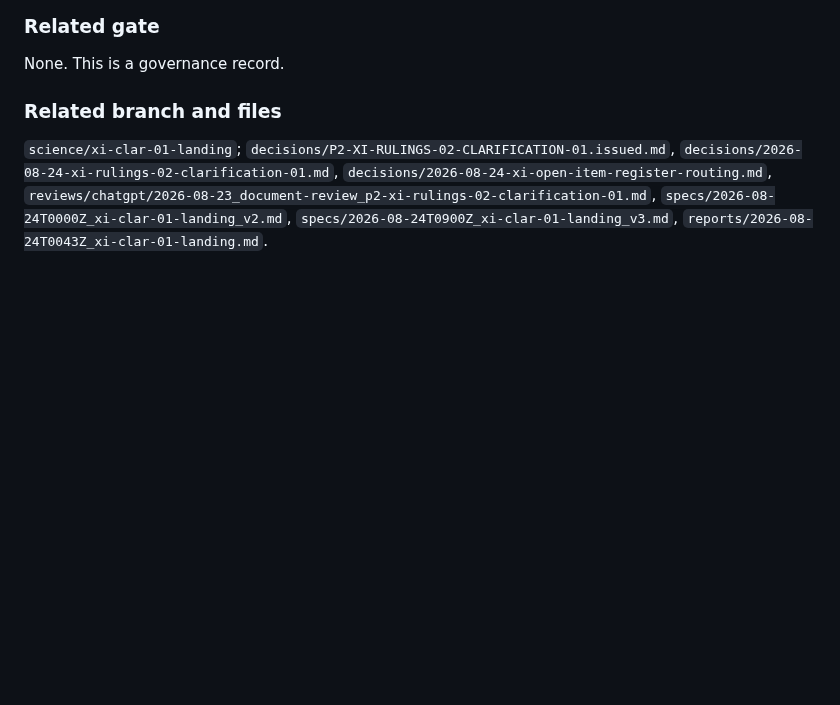
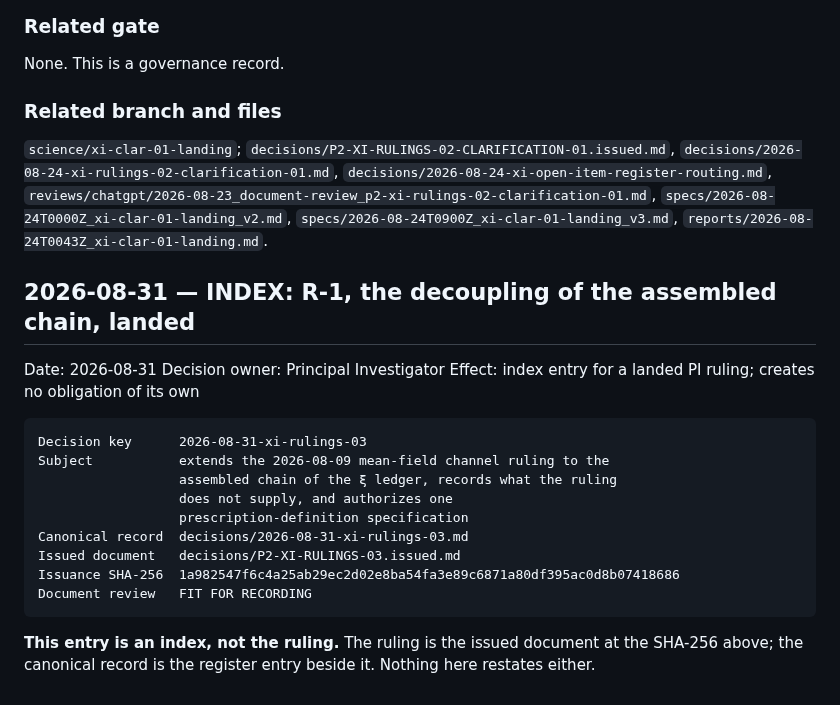
Before and after one commit to zetacheng/2-emergent-gravity, a Markdown page: DECISION_LOG.md, the part around the change. Drawn GitHub-style; blank space fills up the shorter version.

Commit message:
index(P2-XI-RULINGS-03): DECISION_LOG entry for decision key 2026-08-31-xi-rulings-03
Appends one index entry: date, decision key, one-line subject, the path of the
canonical record, the issuance SHA-256
1a982547f6c4a25ab29ec2d02e8ba54fa3e89c6871a80df395ac0d8b07418686, and the review
verdict string FIT FOR RECORDING.

Append-only, verified: the Base's DECISION_LOG.md bytes at
4a99e81ad16322e1152286df0158b648b75d18f3 are an exact byte-prefix of the product,
146709 bytes unchanged with 966 appended, tested twice and with no normalization
on either side.

The entry is an index and restates neither the ruling nor the canonical record.

```diff
--- a/DECISION_LOG.md
+++ b/DECISION_LOG.md
@@ -3412,3 +3412,23 @@ None. This is a governance record.
 `specs/2026-08-24T0000Z_xi-clar-01-landing_v2.md`,
 `specs/2026-08-24T0900Z_xi-clar-01-landing_v3.md`,
 `reports/2026-08-24T0043Z_xi-clar-01-landing.md`.
+
+## 2026-08-31 — INDEX: R-1, the decoupling of the assembled chain, landed
+
+Date: 2026-08-31
+Decision owner: Principal Investigator
+Effect: index entry for a landed PI ruling; creates no obligation of its own
+
+    Decision key      2026-08-31-xi-rulings-03
+    Subject           extends the 2026-08-09 mean-field channel ruling to the
+                      assembled chain of the ξ ledger, records what the ruling
+                      does not supply, and authorizes one
+                      prescription-definition specification
+    Canonical record  decisions/2026-08-31-xi-rulings-03.md
+    Issued document   decisions/P2-XI-RULINGS-03.issued.md
+    Issuance SHA-256  1a982547f6c4a25ab29ec2d02e8ba54fa3e89c6871a80df395ac0d8b07418686
+    Document review   FIT FOR RECORDING
+
+**This entry is an index, not the ruling.** The ruling is the issued document at
+the SHA-256 above; the canonical record is the register entry beside it. Nothing
+here restates either.
```
